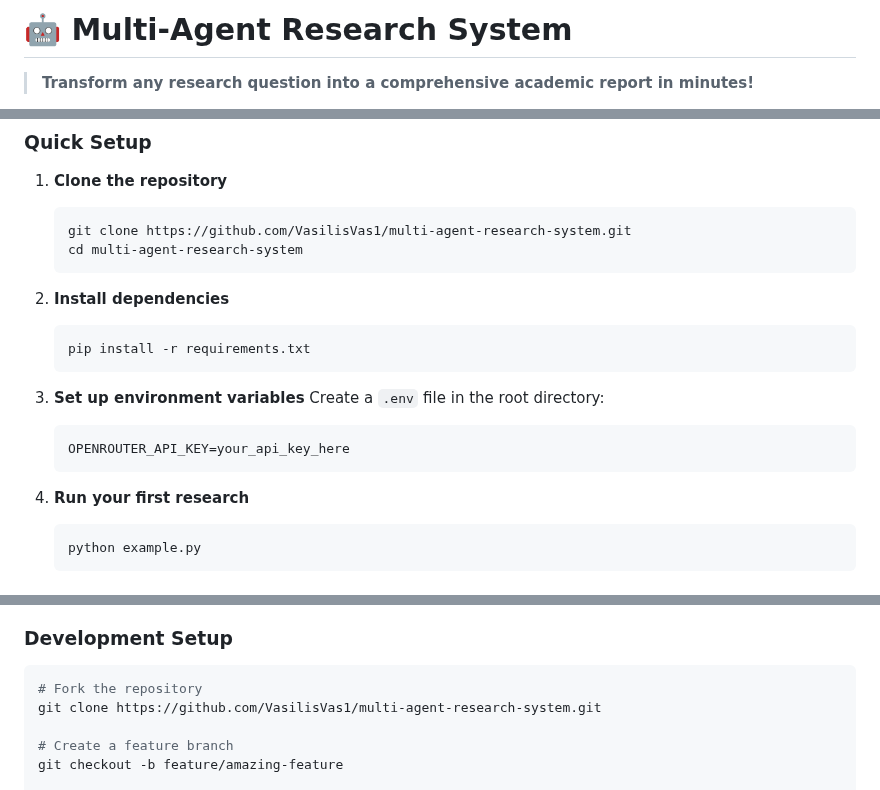
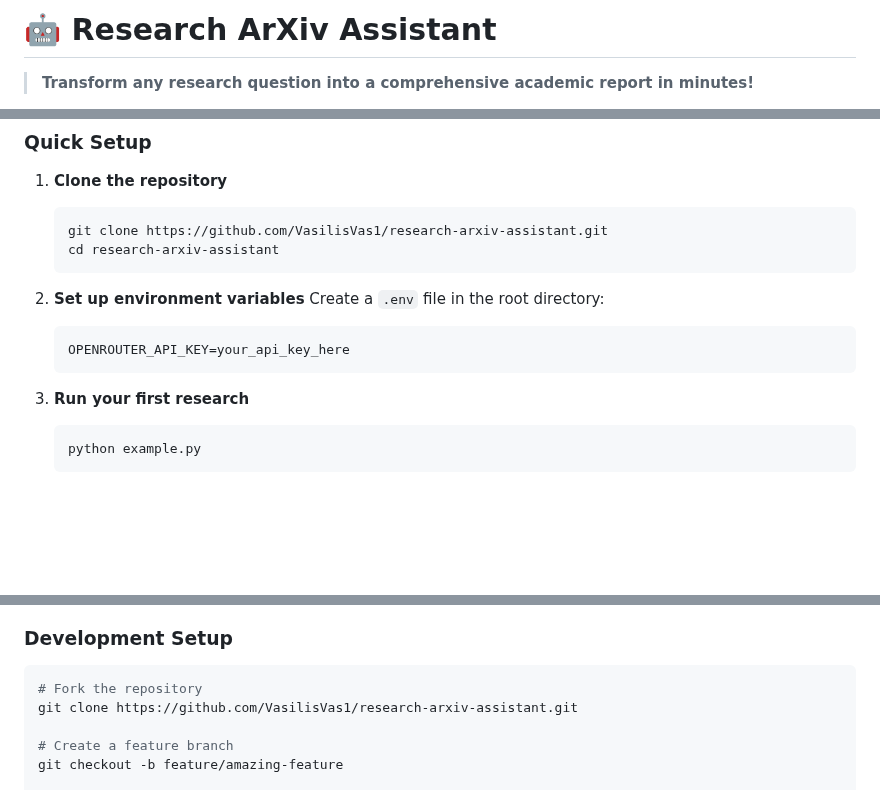
Before and after one commit to VasilisVas1/research-arxiv-assistant, a Markdown page: README.md, 3 parts joined by grey strips. GitHub-like rendering; blank space fills up the shorter version.

````diff
--- a/README.md
+++ b/README.md
@@ -1,4 +1,4 @@
-# 🤖 Multi-Agent Research System
+# 🤖 Research ArXiv Assistant
 
 > **Transform any research question into a comprehensive academic report in minutes!**
 
@@ -55,22 +55,17 @@ result = coordinator.execute_research_pipeline(
 
 1. **Clone the repository**
    ```bash
-   git clone https://github.com/VasilisVas1/multi-agent-research-system.git
-   cd multi-agent-research-system
+   git clone https://github.com/VasilisVas1/research-arxiv-assistant.git
+   cd research-arxiv-assistant
    ```
 
-2. **Install dependencies**
-   ```bash
-   pip install -r requirements.txt
-   ```
-
-3. **Set up environment variables**
+2. **Set up environment variables**
    Create a `.env` file in the root directory:
    ```env
    OPENROUTER_API_KEY=your_api_key_here
    ```
 
-4. **Run your first research**
+3. **Run your first research**
    ```bash
    python example.py
    ```
@@ -184,7 +179,7 @@ We welcome contributions! Here's how you can help:
 ### Development Setup
 ```bash
 # Fork the repository
-git clone https://github.com/VasilisVas1/multi-agent-research-system.git
+git clone https://github.com/VasilisVas1/research-arxiv-assistant.git
 
 # Create a feature branch
 git checkout -b feature/amazing-feature
````
Also changed, not shown: other parts of README.md (+1 -0 lines).
